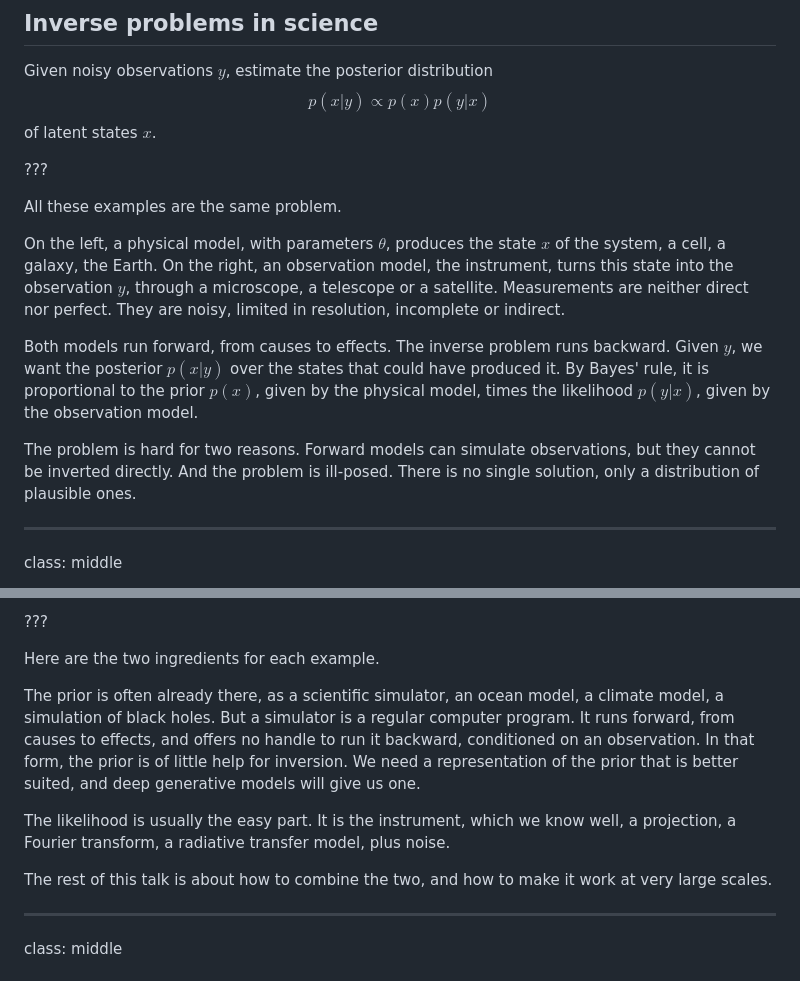
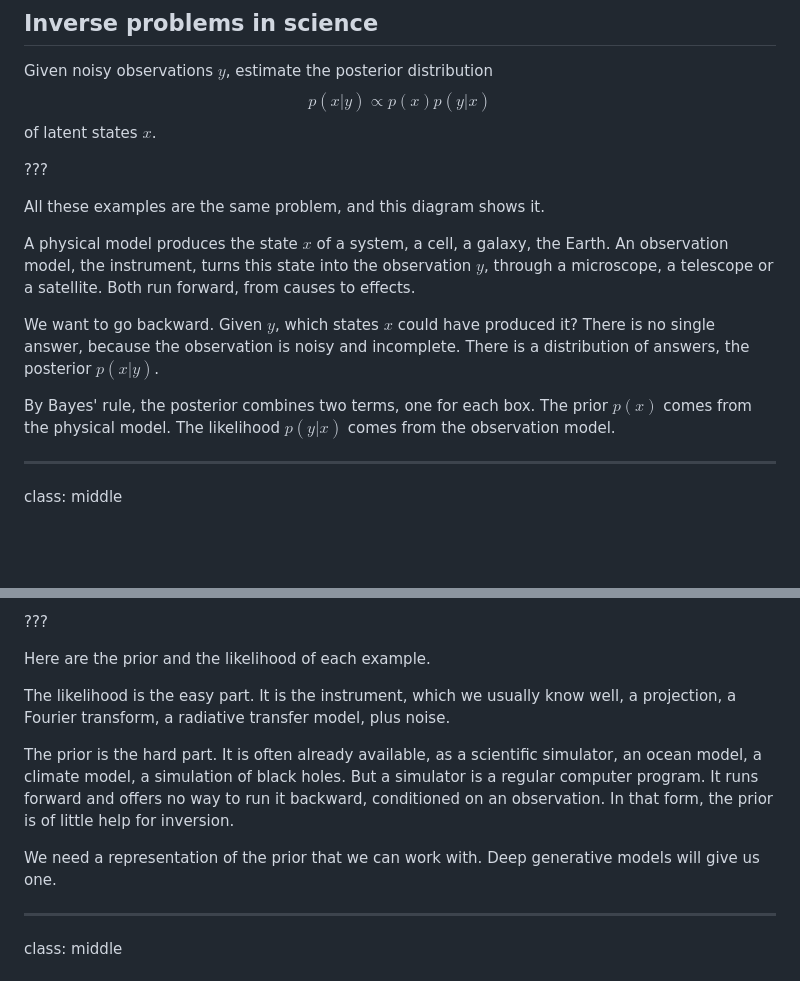
Before and after one commit to glouppe/talk-ai4sci-mainz-2026, a Markdown page: talk.md, 2 parts joined by grey strips. Drawn GitHub-style; blank space fills up the shorter version.

Commit message:
Slides 14-15 notes: one simple story, from the diagram to the two ingredients
Co-Authored-By: Claude Opus 5.5 <noreply@anthropic.com>

```diff
--- a/talk.md
+++ b/talk.md
@@ -244,13 +244,13 @@ Given noisy observations $y$, estimate the posterior distribution $$p(x|y) \prop
 
 ???
 
-All these examples are the same problem.
+All these examples are the same problem, and this diagram shows it.
 
-On the left, a physical model, with parameters $\theta$, produces the state $x$ of the system, a cell, a galaxy, the Earth. On the right, an observation model, the instrument, turns this state into the observation $y$, through a microscope, a telescope or a satellite. Measurements are neither direct nor perfect. They are noisy, limited in resolution, incomplete or indirect.
+A physical model produces the state $x$ of a system, a cell, a galaxy, the Earth. An observation model, the instrument, turns this state into the observation $y$, through a microscope, a telescope or a satellite. Both run forward, from causes to effects.
 
-Both models run forward, from causes to effects. The inverse problem runs backward. Given $y$, we want the posterior $p(x|y)$ over the states that could have produced it. By Bayes' rule, it is proportional to the prior $p(x)$, given by the physical model, times the likelihood $p(y|x)$, given by the observation model.
+We want to go backward. Given $y$, which states $x$ could have produced it? There is no single answer, because the observation is noisy and incomplete. There is a distribution of answers, the posterior $p(x|y)$.
 
-The problem is hard for two reasons. Forward models can simulate observations, but they cannot be inverted directly. And the problem is ill-posed. There is no single solution, only a distribution of plausible ones.
+By Bayes' rule, the posterior combines two terms, one for each box. The prior $p(x)$ comes from the physical model. The likelihood $p(y|x)$ comes from the observation model.
 
 ---
 
@@ -292,13 +292,13 @@ class: middle
 
 ???
 
-Here are the two ingredients for each example.
+Here are the prior and the likelihood of each example.
 
-The prior is often already there, as a scientific simulator, an ocean model, a climate model, a simulation of black holes. But a simulator is a regular computer program. It runs forward, from causes to effects, and offers no handle to run it backward, conditioned on an observation. In that form, the prior is of little help for inversion. We need a representation of the prior that is better suited, and deep generative models will give us one.
+The likelihood is the easy part. It is the instrument, which we usually know well, a projection, a Fourier transform, a radiative transfer model, plus noise.
 
-The likelihood is usually the easy part. It is the instrument, which we know well, a projection, a Fourier transform, a radiative transfer model, plus noise.
+The prior is the hard part. It is often already available, as a scientific simulator, an ocean model, a climate model, a simulation of black holes. But a simulator is a regular computer program. It runs forward and offers no way to run it backward, conditioned on an observation. In that form, the prior is of little help for inversion.
 
-The rest of this talk is about how to combine the two, and how to make it work at very large scales.
+We need a representation of the prior that we can work with. Deep generative models will give us one.
 
 ---
 
```
